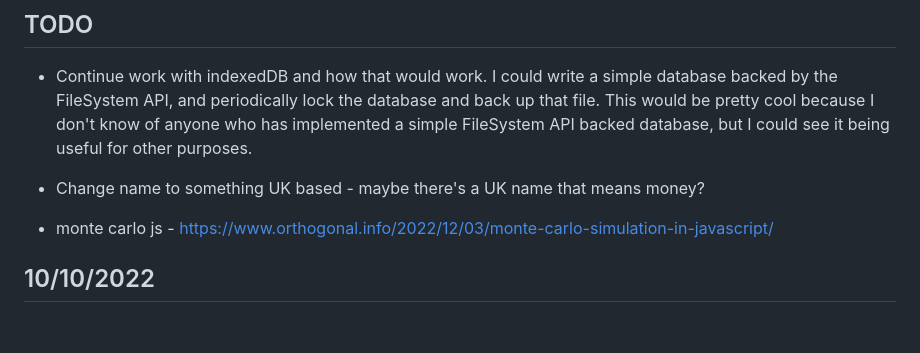
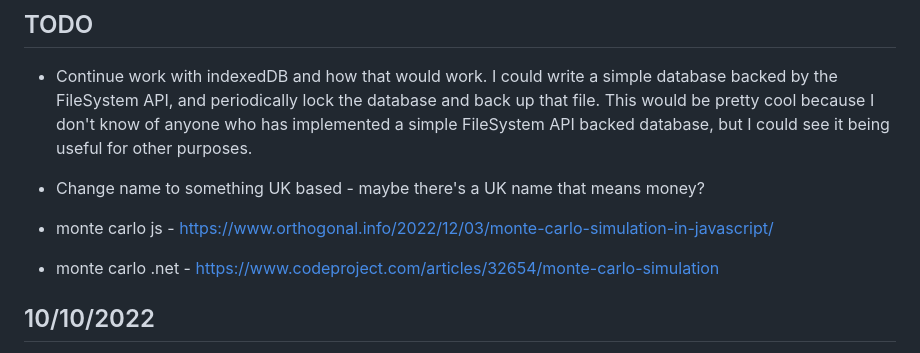
Before and after one commit to MikesGlitch/plutus, a Markdown page: README.md, the part around the change. Rendered like a GitHub page; blank space fills up the shorter version.

```diff
--- a/README.md
+++ b/README.md
@@ -6,6 +6,7 @@
 - Change name to something UK based - maybe there's a UK name that means money?
 
 - monte carlo js - https://www.orthogonal.info/2022/12/03/monte-carlo-simulation-in-javascript/
+- monte carlo .net - https://www.codeproject.com/articles/32654/monte-carlo-simulation
 
 10/10/2022
 ----------
```
